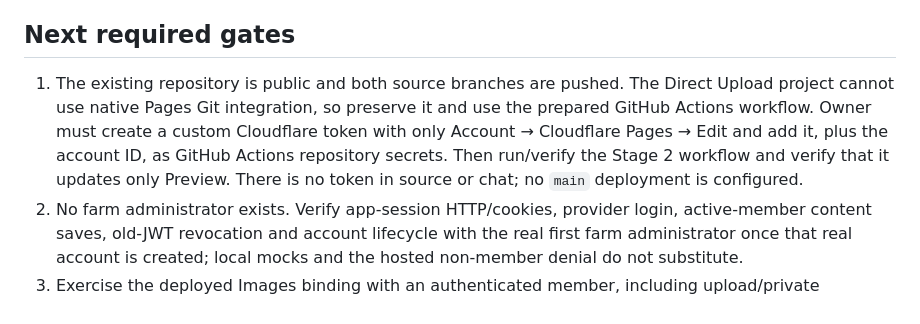
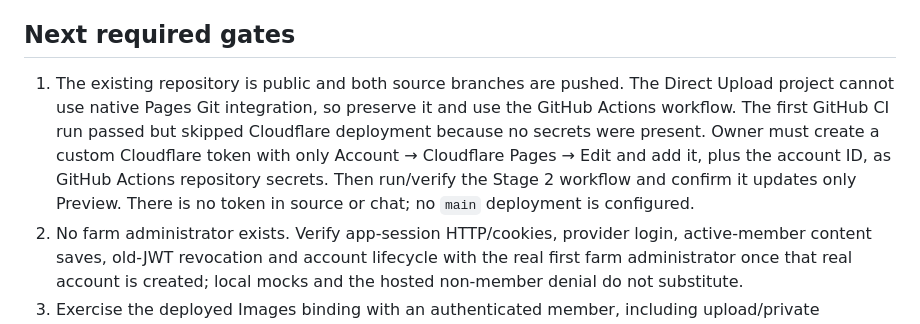
Before and after one commit to code-arvel/ohajiugwo-farms-development, a Markdown page: docs/STAGE-2-CHECKLIST.md, the part around one of its changes. Rendered like a GitHub page.

Commit message:
Record preview workflow CI verification

```diff
--- a/docs/STAGE-2-CHECKLIST.md
+++ b/docs/STAGE-2-CHECKLIST.md
@@ -28,7 +28,7 @@ The owner authorizes GitHub publication and full Free hosting setup, and explici
 
 ## Next required gates
 
-1. The existing repository is public and both source branches are pushed. The Direct Upload project cannot use native Pages Git integration, so preserve it and use the prepared GitHub Actions workflow. Owner must create a custom Cloudflare token with only Account → Cloudflare Pages → Edit and add it, plus the account ID, as GitHub Actions repository secrets. Then run/verify the Stage 2 workflow and verify that it updates only Preview. There is no token in source or chat; no `main` deployment is configured.
+1. The existing repository is public and both source branches are pushed. The Direct Upload project cannot use native Pages Git integration, so preserve it and use the GitHub Actions workflow. The first GitHub CI run passed but skipped Cloudflare deployment because no secrets were present. Owner must create a custom Cloudflare token with only Account → Cloudflare Pages → Edit and add it, plus the account ID, as GitHub Actions repository secrets. Then run/verify the Stage 2 workflow and confirm it updates only Preview. There is no token in source or chat; no `main` deployment is configured.
 2. No farm administrator exists. Verify app-session HTTP/cookies, provider login, active-member content saves, old-JWT revocation and account lifecycle with the real first farm administrator once that real account is created; local mocks and the hosted non-member denial do not substitute.
 3. Exercise the deployed Images binding with an authenticated member, including upload/private preview/delete and used-media protection. Verify cleanup reconciliation, worker execution, cross-session concurrency and recovery. Cleanup schedules are not active yet.
 4. Bootstrap/invitation/reset email delivery remains unverified; SMTP sender selection is deferred. Do not claim mail delivery from the provider link-generation or preview deployment checks.
```
Also changed, not shown: other parts of docs/STAGE-2-CHECKLIST.md (+1 -1 lines), HANDOFF.md (+1 -1 lines), docs/HOSTING-PREPARATION.md (+1 -1 lines).
